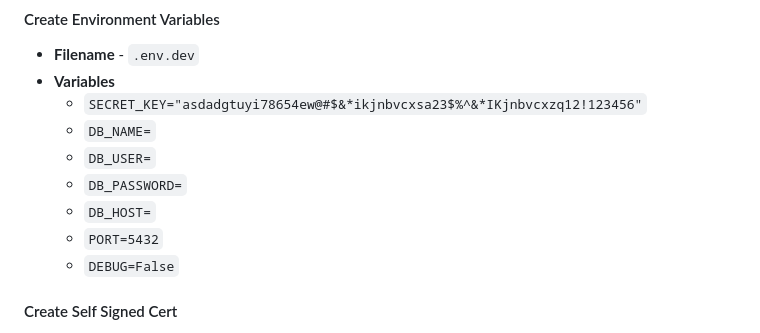
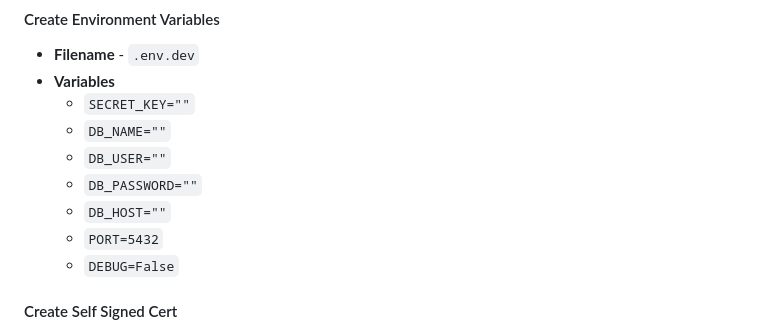
Before and after one commit to laytreynolds/dcrm, a Markdown page: README.md, the part around the change. GitHub-like rendering.

```diff
--- a/README.md
+++ b/README.md
@@ -138,11 +138,11 @@ Hosted on Heroku with:
 #### Create Environment Variables
 - **Filename** - `.env.dev`
 - **Variables**<br />
-  - `SECRET_KEY="asdadgtuyi78654ew@#$&*ikjnbvcxsa23$%^&*IKjnbvcxzq12!123456"`<br />
-  - `DB_NAME=`<br />
-  - `DB_USER=`<br />
-  - `DB_PASSWORD=`<br />
-  - `DB_HOST=`<br />
+  - `SECRET_KEY=""`<br />
+  - `DB_NAME=""`<br />
+  - `DB_USER=""`<br />
+  - `DB_PASSWORD=""`<br />
+  - `DB_HOST=""`<br />
   - `PORT=5432`<br />
   - `DEBUG=False`<br />
 
```
